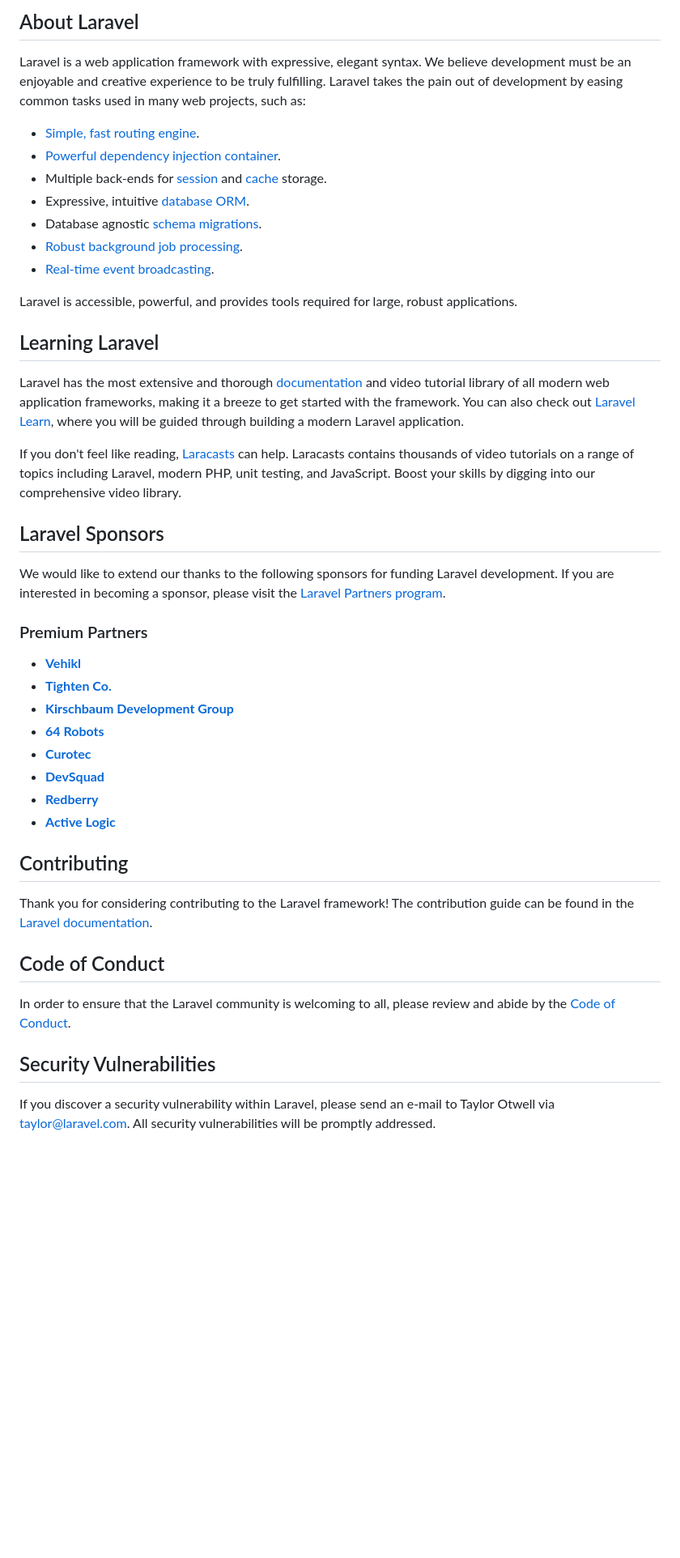
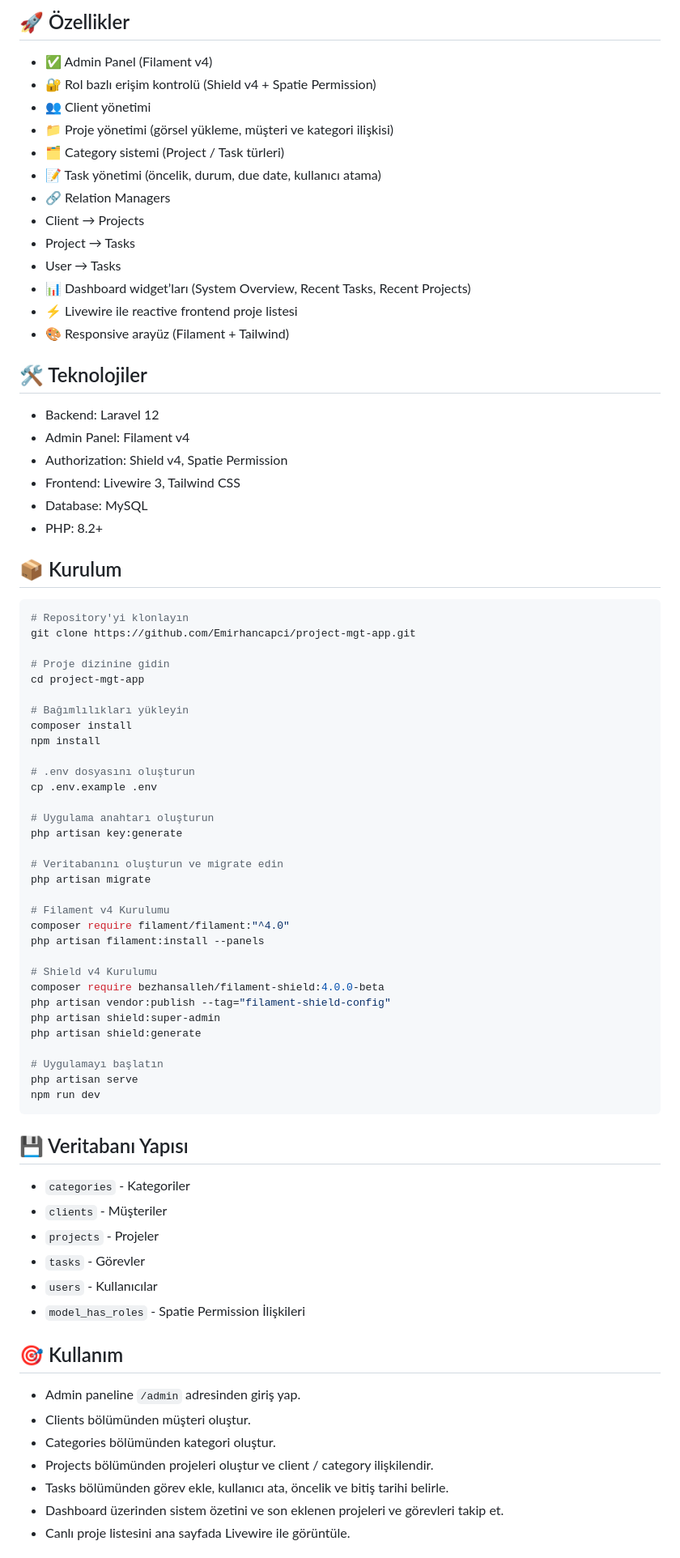
Before and after one commit to Emirhancapci/project-mgt-app, a Markdown page: README.md, the part around one of its changes. Shown at 81% size. Rendered like a GitHub page; blank space fills up the shorter version.

````diff
--- a/README.md
+++ b/README.md
@@ -9,48 +5,81 @@
 
-## About Laravel
+ ## 🚀 Özellikler
 
-Laravel is a web application framework with expressive, elegant syntax. We believe development must be an enjoyable and creative experience to be truly fulfilling. Laravel takes the pain out of development by easing common tasks used in many web projects, such as:
+- ✅ Admin Panel (Filament v4)
+- 🔐 Rol bazlı erişim kontrolü (Shield v4 + Spatie Permission)
+- 👥 Client yönetimi
+- 📁 Proje yönetimi (görsel yükleme, müşteri ve kategori ilişkisi)
+- 🗂️ Category sistemi (Project / Task türleri)
+- 📝 Task yönetimi (öncelik, durum, due date, kullanıcı atama)
+- 🔗 Relation Managers
+- Client → Projects
+- Project → Tasks
+- User → Tasks
+- 📊 Dashboard widget’ları (System Overview, Recent Tasks, Recent Projects)
+- ⚡ Livewire ile reactive frontend proje listesi
+- 🎨 Responsive arayüz (Filament + Tailwind)
 
-- [Simple, fast routing engine](https://laravel.com/docs/routing).
-- [Powerful dependency injection container](https://laravel.com/docs/container).
-- Multiple back-ends for [session](https://laravel.com/docs/session) and [cache](https://laravel.com/docs/cache) storage.
-- Expressive, intuitive [database ORM](https://laravel.com/docs/eloquent).
-- Database agnostic [schema migrations](https://laravel.com/docs/migrations).
-- [Robust background job processing](https://laravel.com/docs/queues).
-- [Real-time event broadcasting](https://laravel.com/docs/broadcasting).
+ ## 🛠️ Teknolojiler
+-  Backend: Laravel 12
+-  Admin Panel: Filament v4
+-  Authorization: Shield v4, Spatie Permission
+-  Frontend: Livewire 3, Tailwind CSS
+-  Database: MySQL
+-  PHP: 8.2+
 
-Laravel is accessible, powerful, and provides tools required for large, robust applications.
 
-## Learning Laravel
+  ## 📦 Kurulum
+```bash
+# Repository'yi klonlayın
+git clone https://github.com/Emirhancapci/project-mgt-app.git
 
-Laravel has the most extensive and thorough [documentation](https://laravel.com/docs) and video tutorial library of all modern web application frameworks, making it a breeze to get started with the framework. You can also check out [Laravel Learn](https://laravel.com/learn), where you will be guided through building a modern Laravel application.
+# Proje dizinine gidin
+cd project-mgt-app
 
-If you don't feel like reading, [Laracasts](https://laracasts.com) can help. Laracasts contains thousands of video tutorials on a range of topics including Laravel, modern PHP, unit testing, and JavaScript. Boost your skills by digging into our comprehensive video library.
+# Bağımlılıkları yükleyin
+composer install
+npm install
 
-## Laravel Sponsors
+# .env dosyasını oluşturun
+cp .env.example .env
 
-We would like to extend our thanks to the following sponsors for funding Laravel development. If you are interested in becoming a sponsor, please visit the [Laravel Partners program](https://partners.laravel.com).
+# Uygulama anahtarı oluşturun
+php artisan key:generate
 
-### Premium Partners
+# Veritabanını oluşturun ve migrate edin
+php artisan migrate
 
-- **[Vehikl](https://vehikl.com)**
-- **[Tighten Co.](https://tighten.co)**
-- **[Kirschbaum Development Group](https://kirschbaumdevelopment.com)**
-- **[64 Robots](https://64robots.com)**
-- **[Curotec](https://www.curotec.com/services/technologies/laravel)**
-- **[DevSquad](https://devsquad.com/hire-laravel-developers)**
-- **[Redberry](https://redberry.international/laravel-development)**
-- **[Active Logic](https://activelogic.com)**
+# Filament v4 Kurulumu
+composer require filament/filament:"^4.0"
+php artisan filament:install --panels
 
-## Contributing
+# Shield v4 Kurulumu
+composer require bezhansalleh/filament-shield:4.0.0-beta
+php artisan vendor:publish --tag="filament-shield-config"
+php artisan shield:super-admin
+php artisan shield:generate
 
-Thank you for considering contributing to the Laravel framework! The contribution guide can be found in the [Laravel documentation](https://laravel.com/docs/contributions).
+# Uygulamayı başlatın
+php artisan serve
+npm run dev
+```
 
-## Code of Conduct
+## 💾 Veritabanı Yapısı
 
-In order to ensure that the Laravel community is welcoming to all, please review and abide by the [Code of Conduct](https://laravel.com/docs/contributions#code-of-conduct).
+-  `categories` - Kategoriler
+-  `clients` - Müşteriler
+-  `projects` - Projeler
+-  `tasks` - Görevler
+-  `users` - Kullanıcılar
+-  `model_has_roles` - Spatie Permission İlişkileri
 
-## Security Vulnerabilities
+  ## 🎯 Kullanım
 
-If you discover a security vulnerability within Laravel, please send an e-mail to Taylor Otwell via [taylor@laravel.com](mailto:taylor@laravel.com). All security vulnerabilities will be promptly addressed.
+-  Admin paneline `/admin` adresinden giriş yap.
+-  Clients bölümünden müşteri oluştur.
+-  Categories bölümünden kategori oluştur.
+-  Projects bölümünden projeleri oluştur ve client / category ilişkilendir.
+-  Tasks bölümünden görev ekle, kullanıcı ata, öncelik ve bitiş tarihi belirle.
+-  Dashboard üzerinden sistem özetini ve son eklenen projeleri ve görevleri takip et.
+-  Canlı proje listesini ana sayfada Livewire ile görüntüle.
 
````
Also changed, not shown: other parts of README.md (+44 -9 lines).
